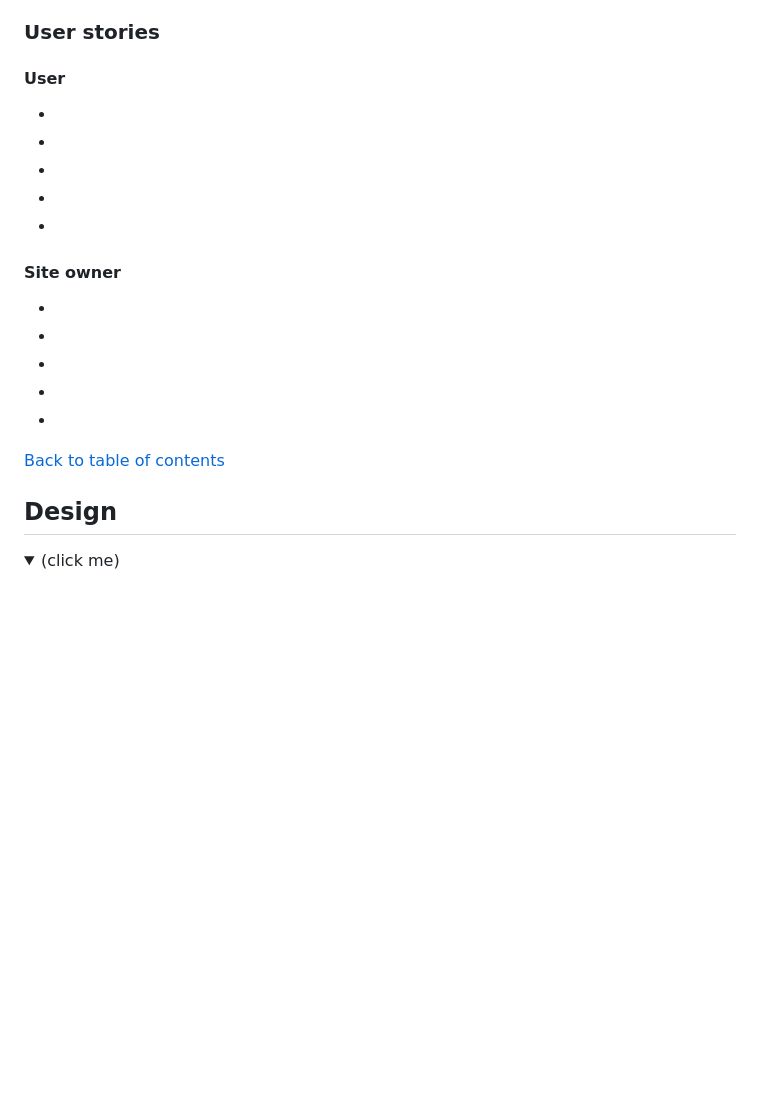
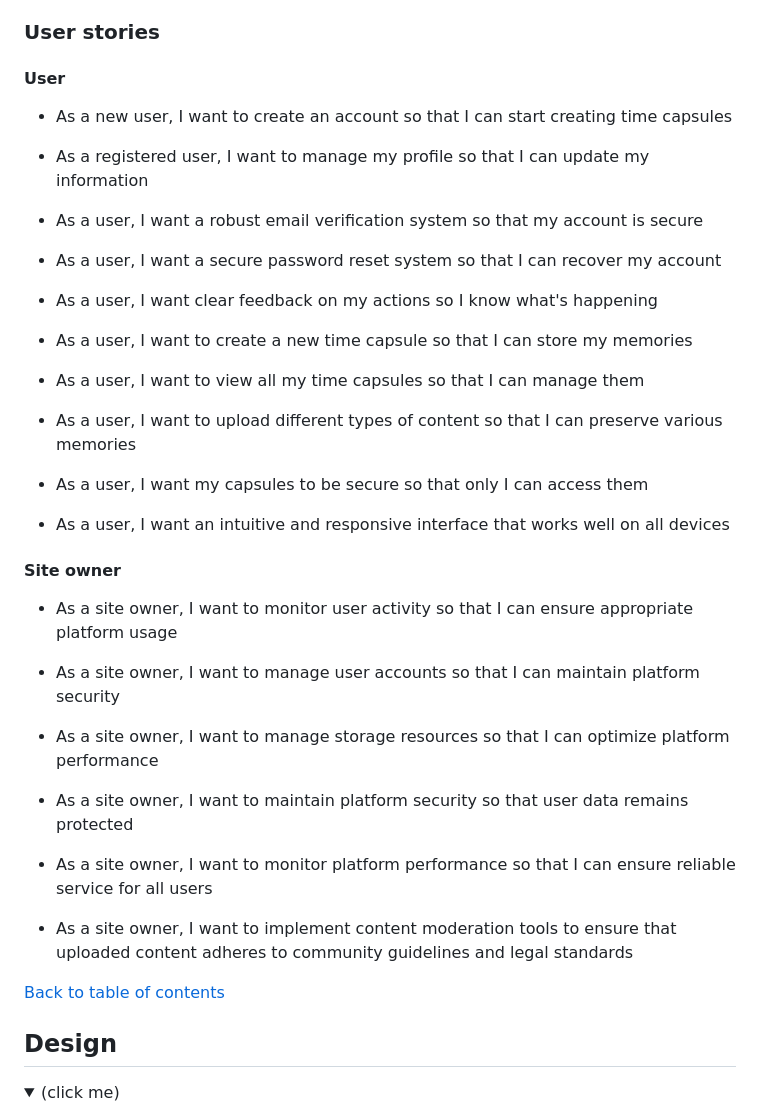
Before and after one commit to alexstrauch/everpast, a Markdown page: README.md, the part around the change. GitHub-like rendering; folded sections open; blank space fills up the shorter version.

Commit message:
docs: Add user stories for user & site owner

```diff
--- a/README.md
+++ b/README.md
@@ -96,27 +96,39 @@
 
 #### User
 
--
+- As a new user, I want to create an account so that I can start creating time capsules
 
--
+- As a registered user, I want to manage my profile so that I can update my information
 
--
+- As a user, I want a robust email verification system so that my account is secure
 
--
+- As a user, I want a secure password reset system so that I can recover my account
 
--
+- As a user, I want clear feedback on my actions so I know what's happening
+
+- As a user, I want to create a new time capsule so that I can store my memories
+
+- As a user, I want to view all my time capsules so that I can manage them
+
+- As a user, I want to upload different types of content so that I can preserve various memories
+
+- As a user, I want my capsules to be secure so that only I can access them
+
+- As a user, I want an intuitive and responsive interface that works well on all devices
 
 #### Site owner
 
--
+- As a site owner, I want to monitor user activity so that I can ensure appropriate platform usage
 
--
+- As a site owner, I want to manage user accounts so that I can maintain platform security
 
--
+- As a site owner, I want to manage storage resources so that I can optimize platform performance
 
--
+- As a site owner, I want to maintain platform security so that user data remains protected
 
--
+- As a site owner, I want to monitor platform performance so that I can ensure reliable service for all users
+
+- As a site owner, I want to implement content moderation tools to ensure that uploaded content adheres to community guidelines and legal standards
 
 [Back to table of contents](#table-of-contents)
 
```
